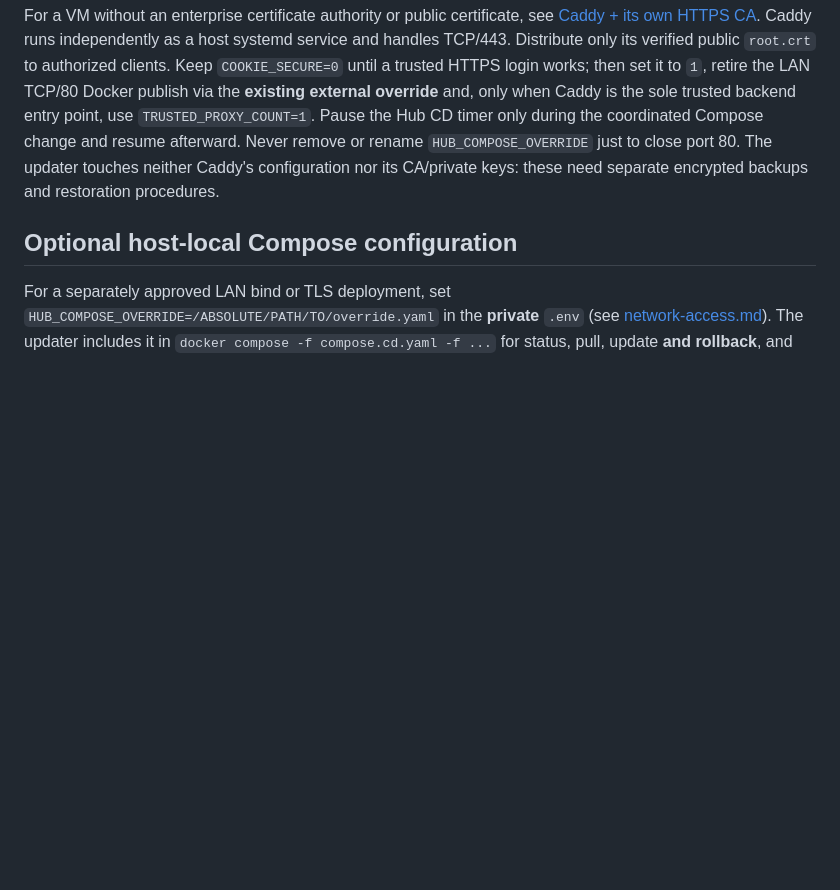
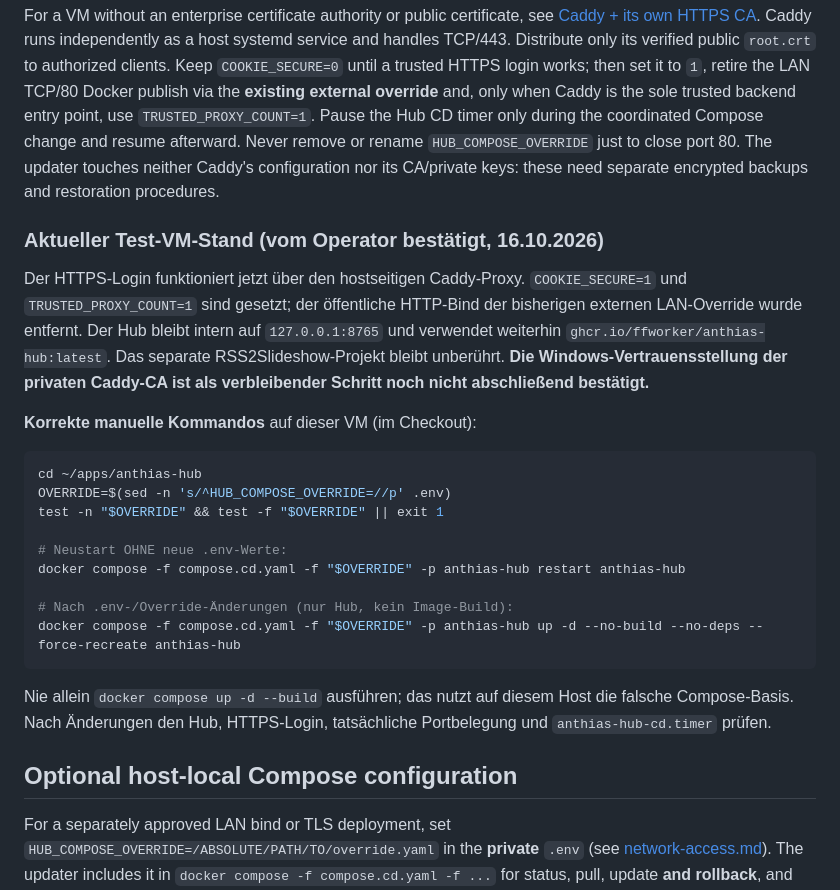
Before and after one commit to ffworker/anthias-hub, a Markdown page: docs/auto-deploy.md, the part around the change. Drawn GitHub-style; blank space fills up the shorter version.

Commit message:
docs: record verified staging HTTPS state and Windows trust completion

````diff
--- a/docs/auto-deploy.md
+++ b/docs/auto-deploy.md
@@ -66,6 +66,34 @@ Compose change and resume afterward. Never remove or rename
 Caddy's configuration nor its CA/private keys: these need separate encrypted
 backups and restoration procedures.
 
+### Aktueller Test-VM-Stand (vom Operator bestätigt, 16.10.2026)
+
+Der HTTPS-Login funktioniert jetzt über den hostseitigen Caddy-Proxy.
+`COOKIE_SECURE=1` und `TRUSTED_PROXY_COUNT=1` sind gesetzt; der
+öffentliche HTTP-Bind der bisherigen externen LAN-Override wurde entfernt.
+Der Hub bleibt intern auf `127.0.0.1:8765` und verwendet weiterhin
+`ghcr.io/ffworker/anthias-hub:latest`. Das separate RSS2Slideshow-Projekt
+bleibt unberührt. **Die Windows-Vertrauensstellung der privaten Caddy-CA
+ist als verbleibender Schritt noch nicht abschließend bestätigt.**
+
+**Korrekte manuelle Kommandos** auf dieser VM (im Checkout):
+
+```bash
+cd ~/apps/anthias-hub
+OVERRIDE=$(sed -n 's/^HUB_COMPOSE_OVERRIDE=//p' .env)
+test -n "$OVERRIDE" && test -f "$OVERRIDE" || exit 1
+
+# Neustart OHNE neue .env-Werte:
+docker compose -f compose.cd.yaml -f "$OVERRIDE" -p anthias-hub restart anthias-hub
+
+# Nach .env-/Override-Änderungen (nur Hub, kein Image-Build):
+docker compose -f compose.cd.yaml -f "$OVERRIDE" -p anthias-hub up -d --no-build --no-deps --force-recreate anthias-hub
+```
+
+Nie allein `docker compose up -d --build` ausführen; das nutzt auf diesem
+Host die falsche Compose-Basis. Nach Änderungen den Hub, HTTPS-Login,
+tatsächliche Portbelegung und `anthias-hub-cd.timer` prüfen.
+
 ## Optional host-local Compose configuration
 
 For a separately approved LAN bind or TLS deployment, set `HUB_COMPOSE_OVERRIDE=/ABSOLUTE/PATH/TO/override.yaml` in the **private** `.env` (see [network-access.md](network-access.md)). The updater includes it in `docker compose -f compose.cd.yaml -f ...` for status, pull, update **and rollback**, and stops if the file is missing. The setup script also honors this setting. Manual commands in this guide require the same additional `-f` argument if an override is active; do not run base-only `up` on an overridden service. This option does not make the `:latest` updater production safe.
````
